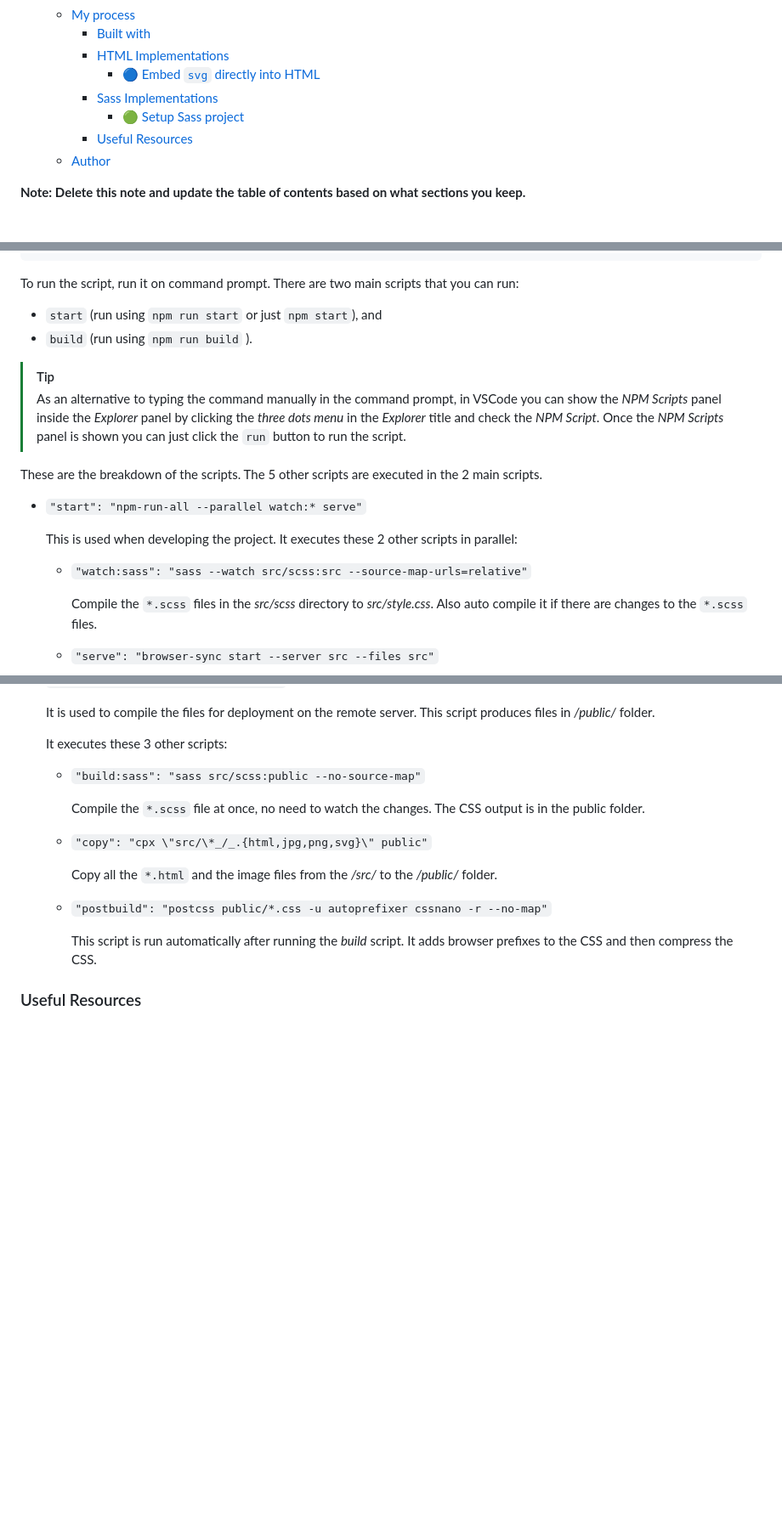
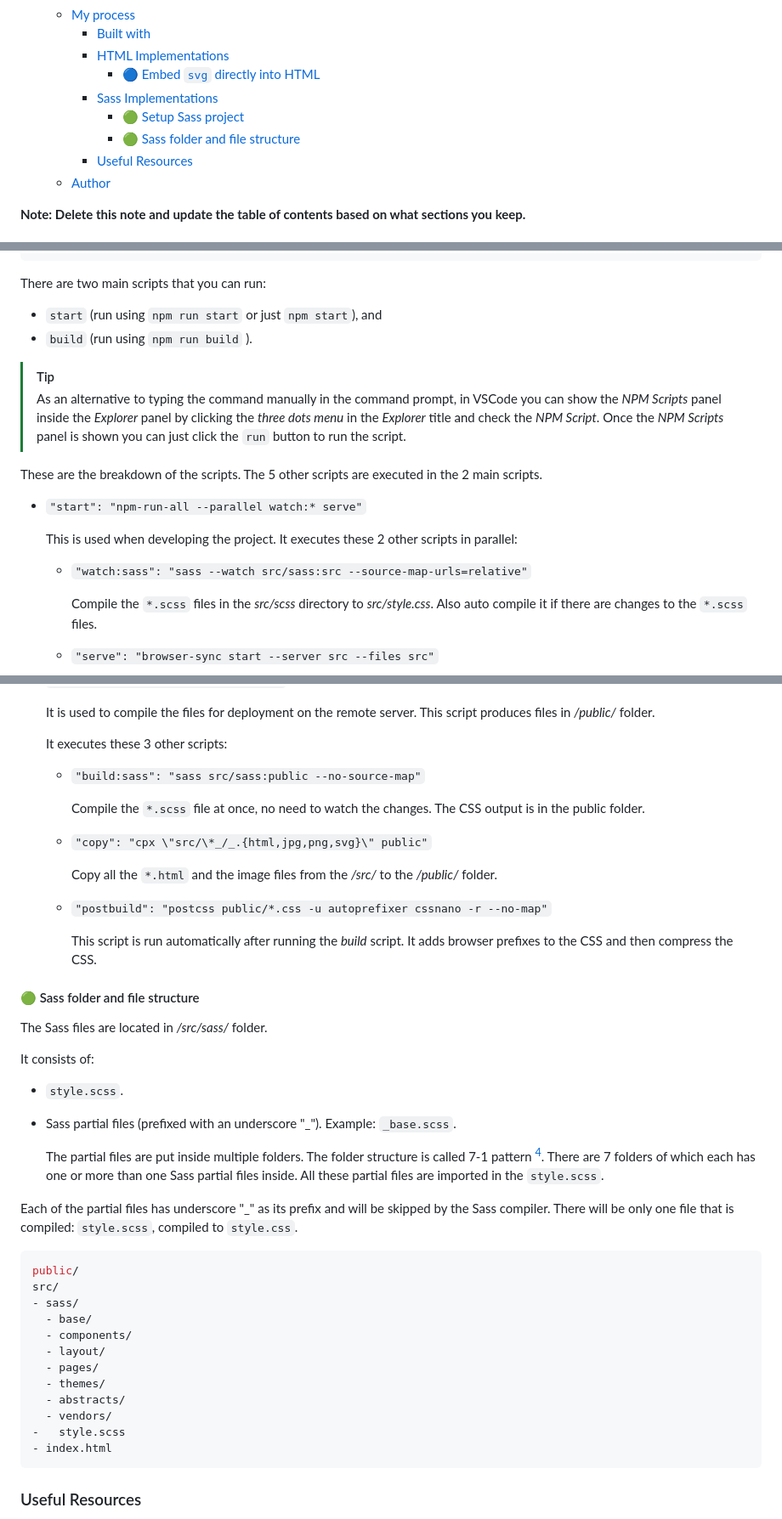
Before and after one commit to finkusuma-dev/fem-newbie-product-preview-card, a Markdown page: README.md, 3 parts joined by grey strips. Shown at 85% size. Rendered like a GitHub page; blank space fills up the shorter version.

Commit message:
docs: update readme, add "sass folder and file structure"

````diff
--- a/README.md
+++ b/README.md
@@ -22,6 +22,7 @@ npm start
       - [🔵 Embed `svg` directly into HTML](#-embed-svg-directly-into-html)
     - [Sass Implementations](#sass-implementations)
       - [🟢 Setup Sass project](#-setup-sass-project)
+      - [🟢 Sass folder and file structure](#-sass-folder-and-file-structure)
     - [Useful Resources](#useful-resources)
   - [Author](#author)
 
@@ -127,7 +128,7 @@ Add these _NPM scripts_ code in the _package.json_ file:
 ...
 ```
 
-To run the script, run it on command prompt. There are two main scripts that you can run:
+There are two main scripts that you can run:
 
 - `start` (run using `npm run start` or just `npm start`), and
 - `build` (run using `npm run build` ).
@@ -141,7 +142,7 @@ These are the breakdown of the scripts. The 5 other scripts are executed in the
 
   This is used when developing the project. It executes these 2 other scripts in parallel:
 
-  - `"watch:sass": "sass --watch src/scss:src --source-map-urls=relative"`
+  - `"watch:sass": "sass --watch src/sass:src --source-map-urls=relative"`
 
     Compile the `*.scss` files in the _src/scss_ directory to _src/style.css_. Also auto compile it if there are changes to the `*.scss` files.
 
@@ -157,7 +158,7 @@ These are the breakdown of the scripts. The 5 other scripts are executed in the
 
   It executes these 3 other scripts:
 
-  - `"build:sass": "sass src/scss:public --no-source-map"`
+  - `"build:sass": "sass src/sass:public --no-source-map"`
 
     Compile the `*.scss` file at once, no need to watch the changes. The CSS output is in the public folder.
 
@@ -168,6 +169,34 @@ These are the breakdown of the scripts. The 5 other scripts are executed in the
   - `"postbuild": "postcss public/*.css -u autoprefixer cssnano -r --no-map"`
 
     This script is run automatically after running the _build_ script. It adds browser prefixes to the CSS and then compress the CSS.
+
+#### 🟢 Sass folder and file structure
+
+The Sass files are located in _/src/sass/_ folder.
+
+It consists of:
+
+- `style.scss`.
+- Sass partial files (prefixed with an underscore "\_"). Example: `_base.scss`.
+
+  The partial files are put inside multiple folders. The folder structure is called 7-1 pattern [^4]. There are 7 folders of which each has one or more than one Sass partial files inside. All these partial files are imported in the `style.scss`.
+
+Each of the partial files has underscore "\_" as its prefix and will be skipped by the Sass compiler. There will be only one file that is compiled: `style.scss`, compiled to `style.css`.
+
+```YAML
+public/
+src/
+- sass/
+  - base/
+  - components/
+  - layout/
+  - pages/
+  - themes/
+  - abstracts/
+  - vendors/
+-   style.scss
+- index.html
+```
 
 ### Useful Resources
 
````
Also changed, not shown: other parts of README.md (+1 -0 lines).
